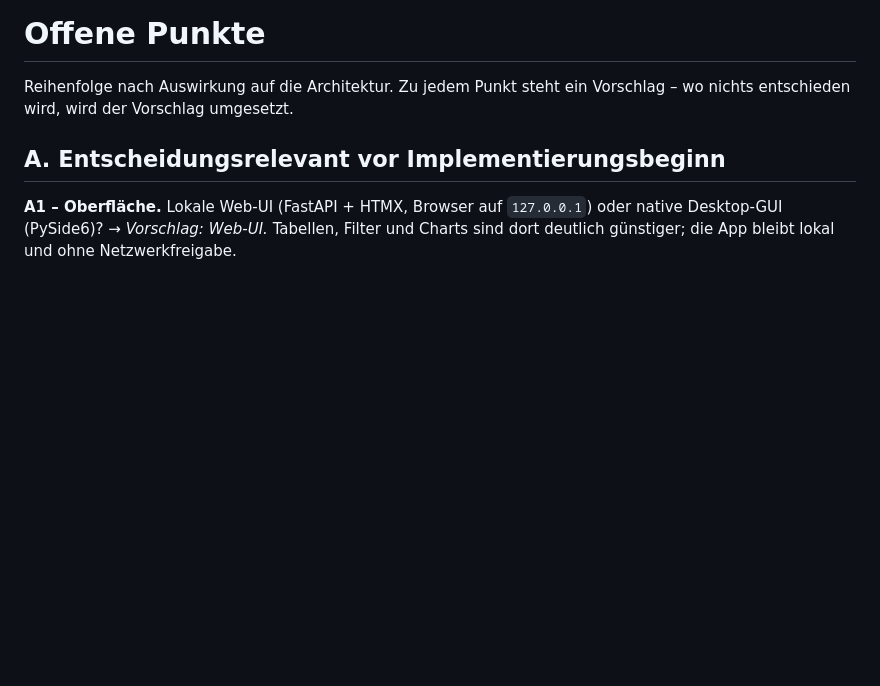
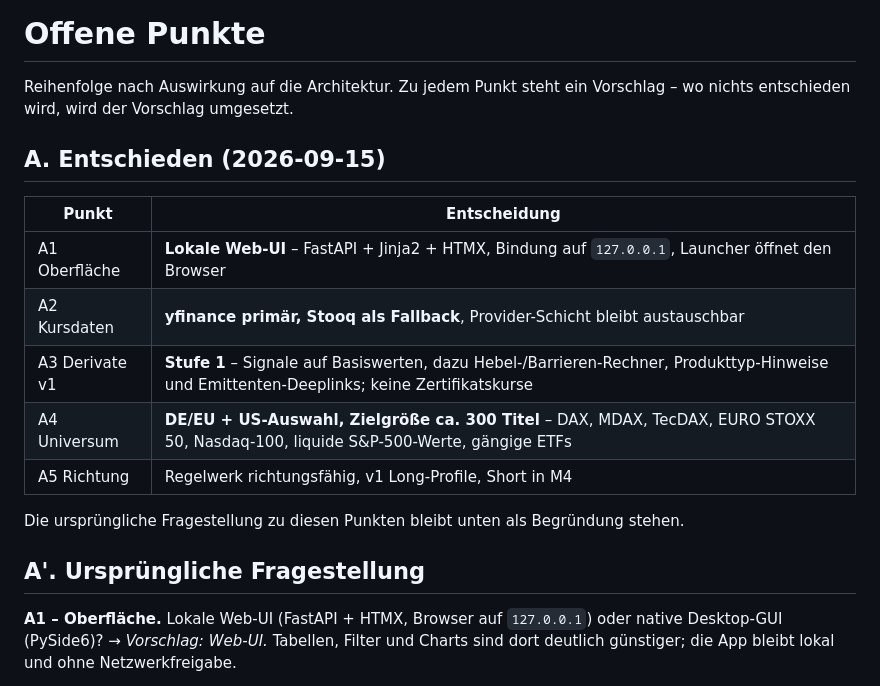
Before and after one commit to lehuba00-beep/trading-tool, a Markdown page: docs/OPEN_QUESTIONS.md, the part around the change. Rendered like a GitHub page; blank space fills up the shorter version.

Commit message:
docs: Entscheidungen zu Oberflaeche, Datenquelle, Derivaten und Universum
Lokale Web-UI (FastAPI+HTMX), yfinance mit Stooq-Fallback, Derivate in v1
als Hebel-/Barrieren-Rechner ohne Zertifikatskurse, Universum DE/EU plus
US-Auswahl mit Zielgroesse ~300 Titel.

Co-Authored-By: Claude Opus 5 <noreply@anthropic.com>
Claude-Session: https://claude.ai/code/session_01Mt9PALoHz2cf5szAZLkq1Y

```diff
--- a/docs/OPEN_QUESTIONS.md
+++ b/docs/OPEN_QUESTIONS.md
@@ -3,7 +3,20 @@
 Reihenfolge nach Auswirkung auf die Architektur. Zu jedem Punkt steht ein
 Vorschlag – wo nichts entschieden wird, wird der Vorschlag umgesetzt.
 
-## A. Entscheidungsrelevant vor Implementierungsbeginn
+## A. Entschieden (2026-09-15)
+
+| Punkt | Entscheidung |
+|---|---|
+| A1 Oberfläche | **Lokale Web-UI** – FastAPI + Jinja2 + HTMX, Bindung auf `127.0.0.1`, Launcher öffnet den Browser |
+| A2 Kursdaten | **yfinance primär, Stooq als Fallback**, Provider-Schicht bleibt austauschbar |
+| A3 Derivate v1 | **Stufe 1** – Signale auf Basiswerten, dazu Hebel-/Barrieren-Rechner, Produkttyp-Hinweise und Emittenten-Deeplinks; keine Zertifikatskurse |
+| A4 Universum | **DE/EU + US-Auswahl, Zielgröße ca. 300 Titel** – DAX, MDAX, TecDAX, EURO STOXX 50, Nasdaq-100, liquide S&P-500-Werte, gängige ETFs |
+| A5 Richtung | Regelwerk richtungsfähig, v1 Long-Profile, Short in M4 |
+
+Die ursprüngliche Fragestellung zu diesen Punkten bleibt unten als Begründung
+stehen.
+
+## A'. Ursprüngliche Fragestellung
 
 **A1 – Oberfläche.** Lokale Web-UI (FastAPI + HTMX, Browser auf `127.0.0.1`)
 oder native Desktop-GUI (PySide6)?
```
